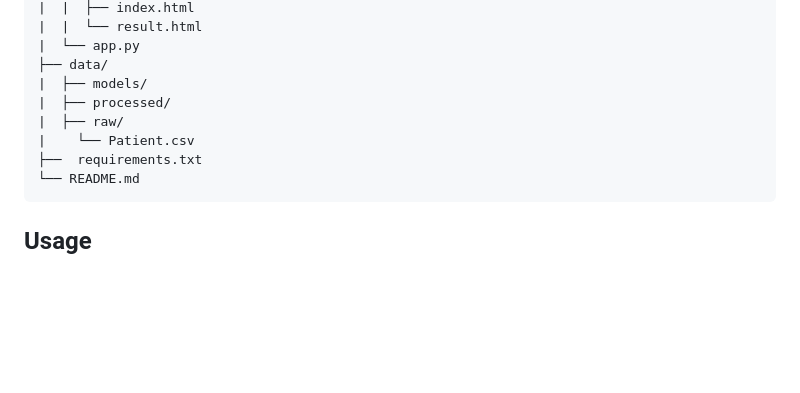
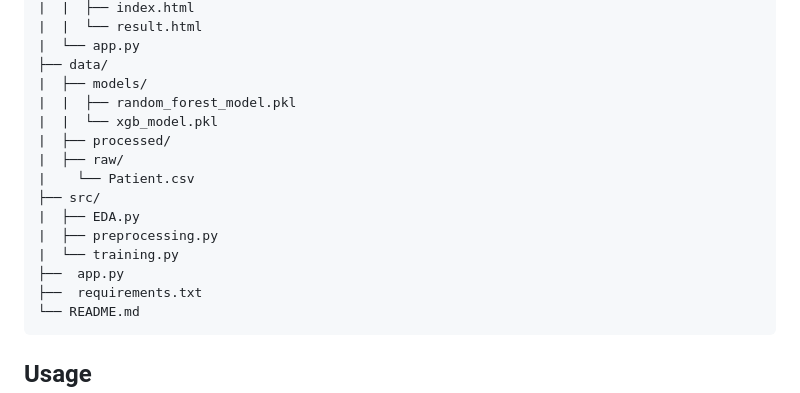
Before and after one commit to KingPrime69/Mental-Illness-Prediction, a Markdown page: README.md, the part around the change. Rendered like a GitHub page; blank space fills up the shorter version.

Commit message:
main : Modification of the structure

````diff
--- a/README.md
+++ b/README.md
@@ -84,9 +84,16 @@ pip install -r requirements.txt
 |  └── app.py
 ├── data/
 |  ├── models/
+|  |  ├── random_forest_model.pkl
+|  |  └── xgb_model.pkl
 |  ├── processed/
 |  ├── raw/
 |    └── Patient.csv
+├── src/
+|  ├── EDA.py
+|  ├── preprocessing.py
+|  └── training.py
+├──  app.py
 ├──  requirements.txt
 └── README.md
 ```
````
